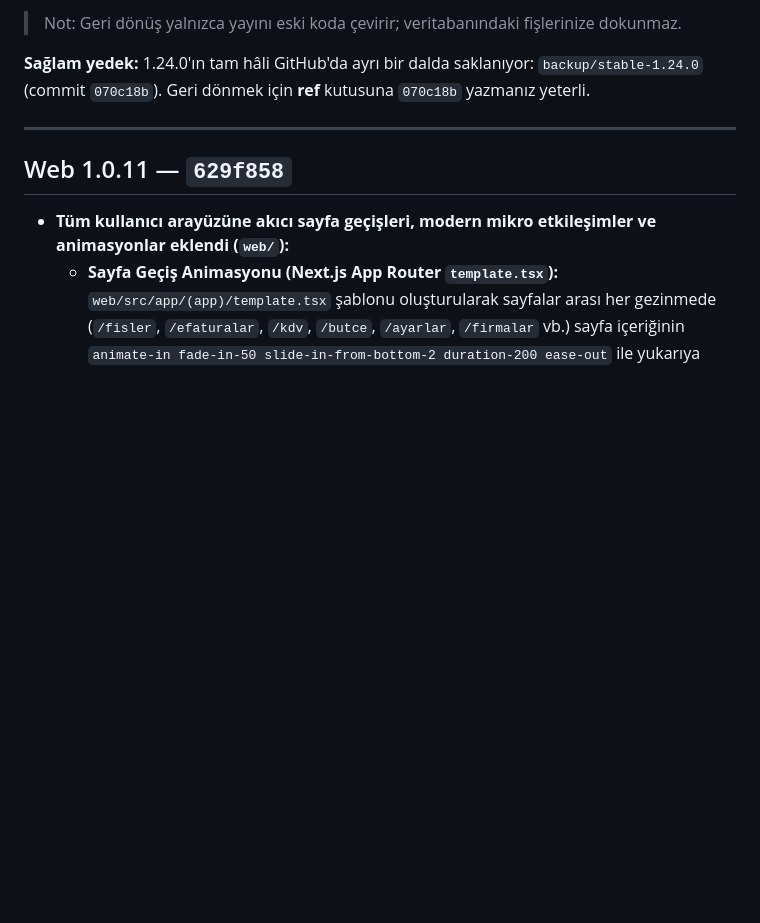
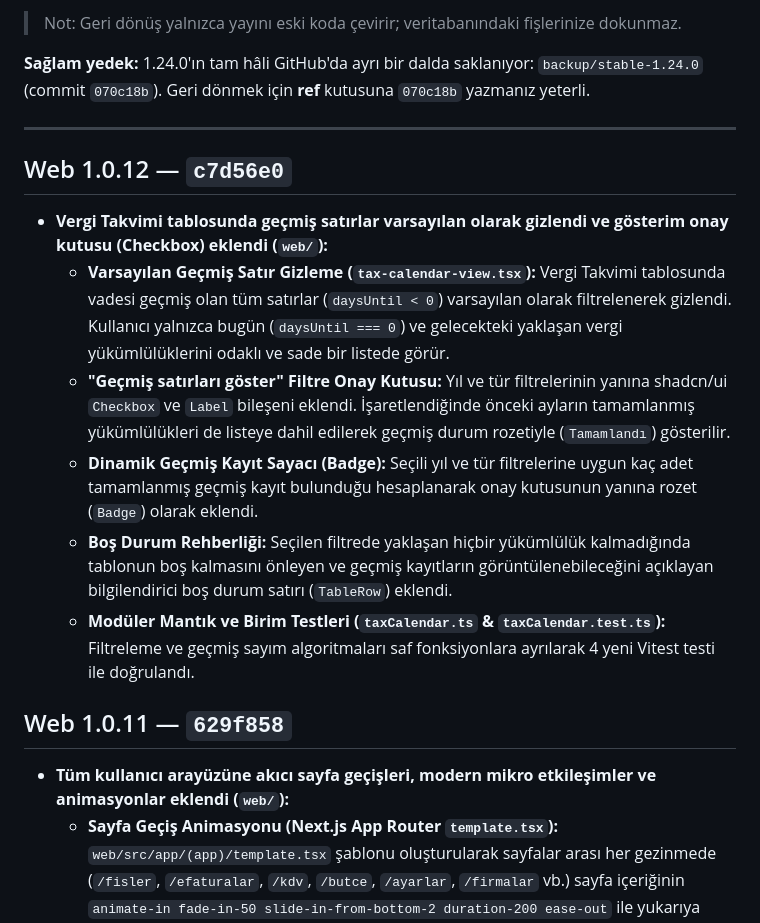
Before and after one commit to mylifer/scan, a Markdown page: CHANGELOG.md, the part around the change. GitHub-like rendering; blank space fills up the shorter version.

Commit message:
docs: CHANGELOG.md Web 1.0.12 commit kodu eklendi (c7d56e0)

```diff
--- a/CHANGELOG.md
+++ b/CHANGELOG.md
@@ -15,6 +15,14 @@ Her sürümün yanındaki **commit kodu**, o sürüme geri dönmek için kullan
 **Sağlam yedek:** 1.24.0'ın tam hâli GitHub'da ayrı bir dalda saklanıyor: `backup/stable-1.24.0` (commit `070c18b`). Geri dönmek için **ref** kutusuna `070c18b` yazmanız yeterli.
 
 ---
+
+## Web 1.0.12 — `c7d56e0`
+- **Vergi Takvimi tablosunda geçmiş satırlar varsayılan olarak gizlendi ve gösterim onay kutusu (Checkbox) eklendi (`web/`):**
+  - **Varsayılan Geçmiş Satır Gizleme (`tax-calendar-view.tsx`):** Vergi Takvimi tablosunda vadesi geçmiş olan tüm satırlar (`daysUntil < 0`) varsayılan olarak filtrelenerek gizlendi. Kullanıcı yalnızca bugün (`daysUntil === 0`) ve gelecekteki yaklaşan vergi yükümlülüklerini odaklı ve sade bir listede görür.
+  - **"Geçmiş satırları göster" Filtre Onay Kutusu:** Yıl ve tür filtrelerinin yanına shadcn/ui `Checkbox` ve `Label` bileşeni eklendi. İşaretlendiğinde önceki ayların tamamlanmış yükümlülükleri de listeye dahil edilerek geçmiş durum rozetiyle (`Tamamlandı`) gösterilir.
+  - **Dinamik Geçmiş Kayıt Sayacı (Badge):** Seçili yıl ve tür filtrelerine uygun kaç adet tamamlanmış geçmiş kayıt bulunduğu hesaplanarak onay kutusunun yanına rozet (`Badge`) olarak eklendi.
+  - **Boş Durum Rehberliği:** Seçilen filtrede yaklaşan hiçbir yükümlülük kalmadığında tablonun boş kalmasını önleyen ve geçmiş kayıtların görüntülenebileceğini açıklayan bilgilendirici boş durum satırı (`TableRow`) eklendi.
+  - **Modüler Mantık ve Birim Testleri (`taxCalendar.ts` & `taxCalendar.test.ts`):** Filtreleme ve geçmiş sayım algoritmaları saf fonksiyonlara ayrılarak 4 yeni Vitest testi ile doğrulandı.
 
 ## Web 1.0.11 — `629f858`
 - **Tüm kullanıcı arayüzüne akıcı sayfa geçişleri, modern mikro etkileşimler ve animasyonlar eklendi (`web/`):**
```
